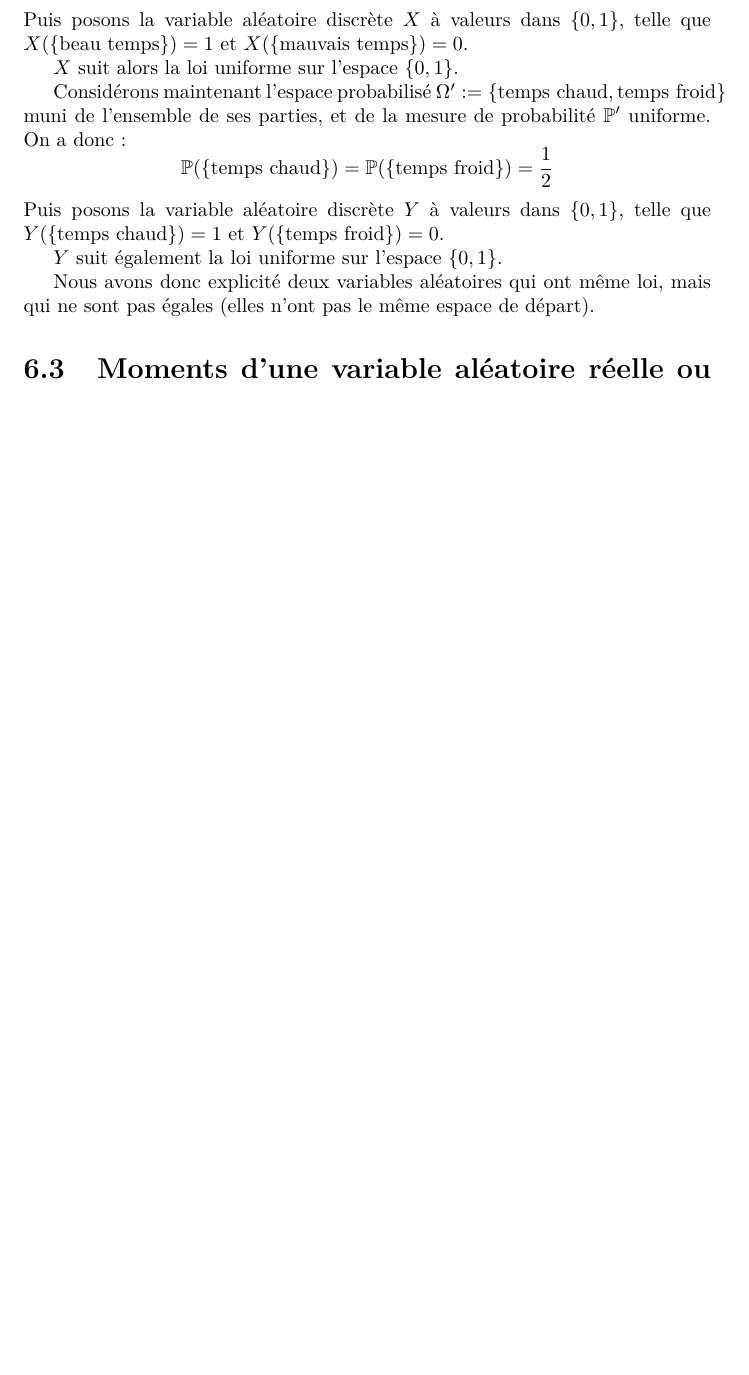
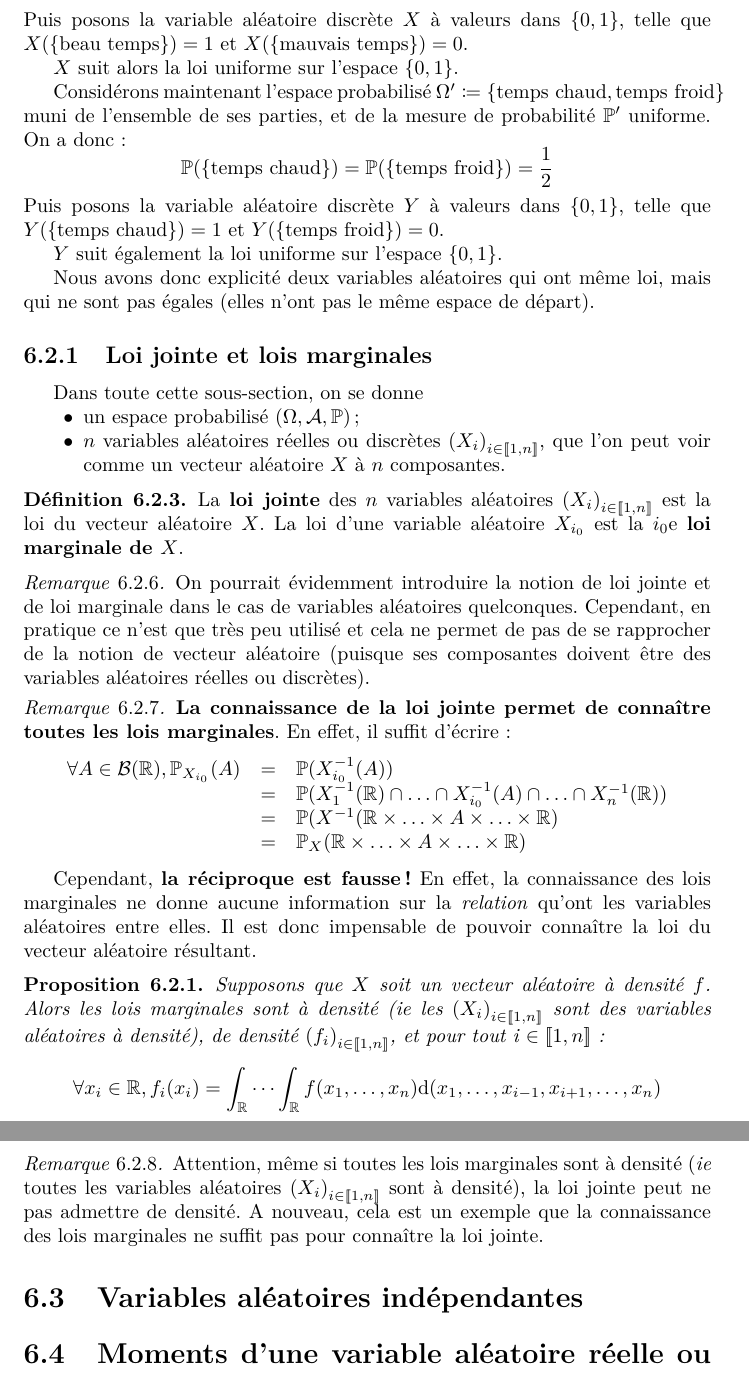
Before and after one commit to cesar-alm/math-et-al, a LaTeX document (integ-proba/integ-proba.tex, which reads integ-proba/chapitres/probas_va.tex): part of page 33 of 42 before the commit and two parts of pages 33 and 34 of 43 after it, the two joined at a grey line, cut so that both start at the same text, the shorter picture padded with empty space. Compiled offline with pdfLaTeX.

Commit message:
Lois jointes et marginales

```diff
--- a/integ-proba/chapitres/probas_va.tex
+++ b/integ-proba/chapitres/probas_va.tex
@@ -175,7 +175,7 @@
 
         $X$ suit alors la loi uniforme sur l'espace $\{0,1\}$.
 
-        Considérons maintenant l'espace probabilisé $\Omega' := \{\text{temps chaud}, \text{temps froid}\}$ muni de l'ensemble de ses parties, et de la mesure de probabilité $\Pb'$ uniforme.
+        Considérons maintenant l'espace probabilisé $\Omega' \coloneqq \{\text{temps chaud}, \text{temps froid}\}$ muni de l'ensemble de ses parties, et de la mesure de probabilité $\Pb'$ uniforme.
         On a donc :
         \begin{displaymath}
             \Pb(\{\text{temps chaud}\}) = \Pb(\{\text{temps froid}\}) = \frac{1}{2}
@@ -186,6 +186,56 @@
 
         Nous avons donc explicité deux variables aléatoires qui ont même loi, mais qui ne sont pas égales (elles n'ont pas le même espace de départ).
     \end{rem}
+
+    \subsection{Loi jointe et lois marginales}
+    Dans toute cette sous-section, on se donne
+    \begin{itemize}
+        \itemb un espace probabilisé $\left( \Omega, \A, \Pb \right)$ ;
+        \itemb $n$ variables aléatoires réelles ou discrètes $\left( X_i \right)_{i \in [\![1, n]\!]}$, que l'on peut voir comme un vecteur aléatoire $X$ à $n$ composantes.
+    \end{itemize}
+
+    \begin{defi}
+        La \textbf{loi jointe} des $n$ variables aléatoires $\left( X_i \right)_{i \in [\![1, n]\!]}$ est la loi du vecteur aléatoire $X$.
+        La loi d'une variable aléatoire $X_{i_0}$ est la $i_0$e \textbf{loi marginale de $X$}.
+    \end{defi}
+
+    \begin{rem}
+        On pourrait évidemment introduire la notion de loi jointe et de loi marginale dans le cas de variables aléatoires quelconques.
+        Cependant, en pratique ce n'est que très peu utilisé et cela ne permet de pas de se rapprocher de la notion de vecteur aléatoire (puisque ses composantes doivent être des variables aléatoires réelles ou discrètes).
+    \end{rem}
+
+    \begin{rem}
+        \textbf{La connaissance de la loi jointe permet de connaître toutes les lois marginales}.
+        En effet, il suffit d'écrire :
+        \begin{displaymath}
+            \begin{array}{rcl}
+                \forall A \in \B(\R), \Pb_{X_{i_0}}(A) & = & \Pb(X_{i_0}^{-1}(A)) \\
+                                                   & = & \Pb(X_1^{-1}(\R) \cap \ldots \cap X_{i_0}^{-1}(A) \cap \ldots \cap X_n^{-1}(\R)) \\
+                                                   & = & \Pb(X^{-1}(\R \times \ldots \times A \times \ldots \times \R) \\
+                                                   & = & \Pb_X(\R \times \ldots \times A \times \ldots \times \R)
+            \end{array}
+        \end{displaymath}
+
+        Cependant, \textbf{la réciproque est fausse !}
+        En effet, la connaissance des lois marginales ne donne aucune information sur la \textit{relation} qu'ont les variables aléatoires entre elles.
+        Il est donc impensable de pouvoir connaître la loi du vecteur aléatoire résultant.
+    \end{rem}
+
+    \begin{prop}
+        Supposons que $X$ soit un vecteur aléatoire à densité $f$.
+        Alors les lois marginales sont à densité (\textit{ie} les $\left( X_i \right)_{i \in [\![1, n]\!]}$ sont des variables aléatoires à densité), de densité $\left(f_i\right)_{i \in [\![1, n]\!]}$, et pour tout i $\in [\![1, n]\!]$ :
+        \begin{displaymath}
+            \forall x_i \in \R, f_i(x_i) = \int_{\mathbb{R}} \cdots \int_{\mathbb{R}} f(x_1, \ldots, x_n) \textnormal{d} (x_1, \ldots, x_{i-1}, x_{i+1}, \ldots, x_n)
+        \end{displaymath}
+    \end{prop}
+
+    \begin{rem}
+        Attention, même si toutes les lois marginales sont à densité (\textit{ie} toutes les variables aléatoires $\left( X_i \right)_{i \in [\![1, n]\!]}$ sont à densité), la loi jointe peut ne pas admettre de densité.
+        A nouveau, cela est un exemple que la connaissance des lois marginales ne suffit pas pour connaître la loi jointe.
+        % todo example
+    \end{rem}
+
+    \section{Variables aléatoires indépendantes}
 
     \section{Moments d'une variable aléatoire réelle ou discrète}
 
```
Also changed, not shown: integ-proba/chapitres/construction_integrale.tex (+10 -2 lines), integ-proba/chapitres/probas_va.tex (3 more changed lines).
